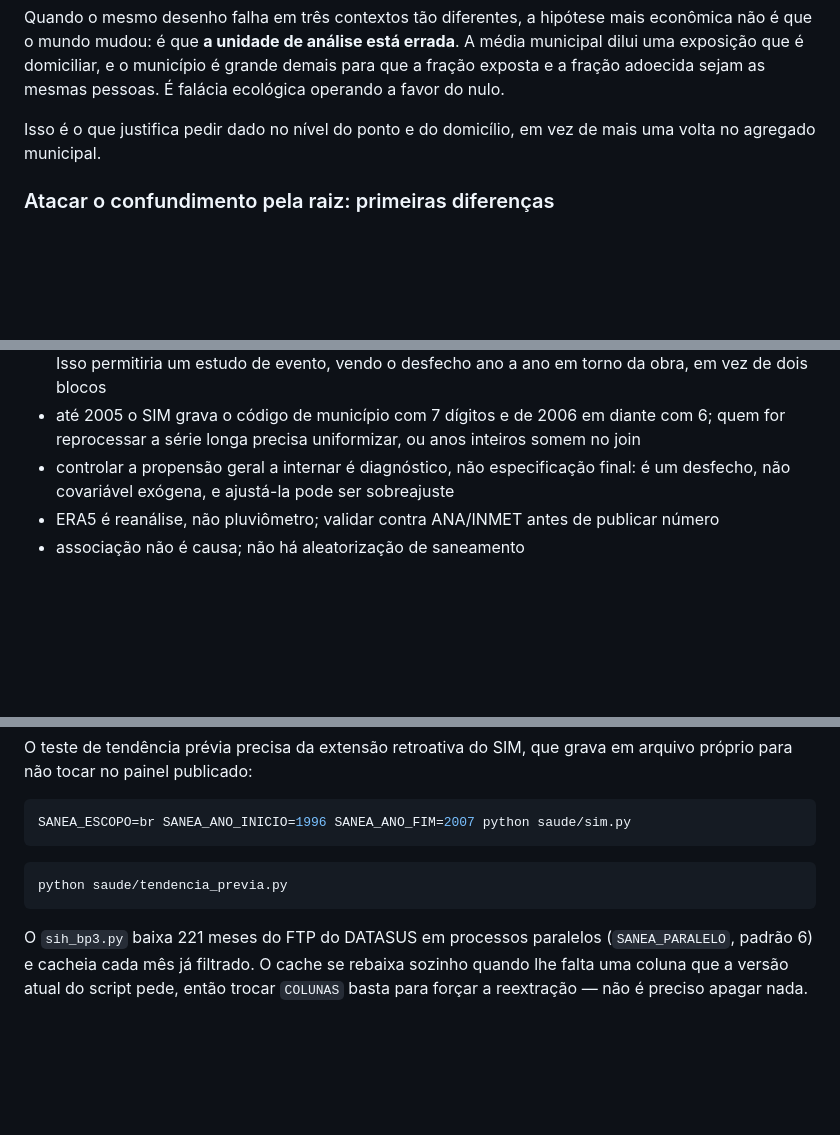
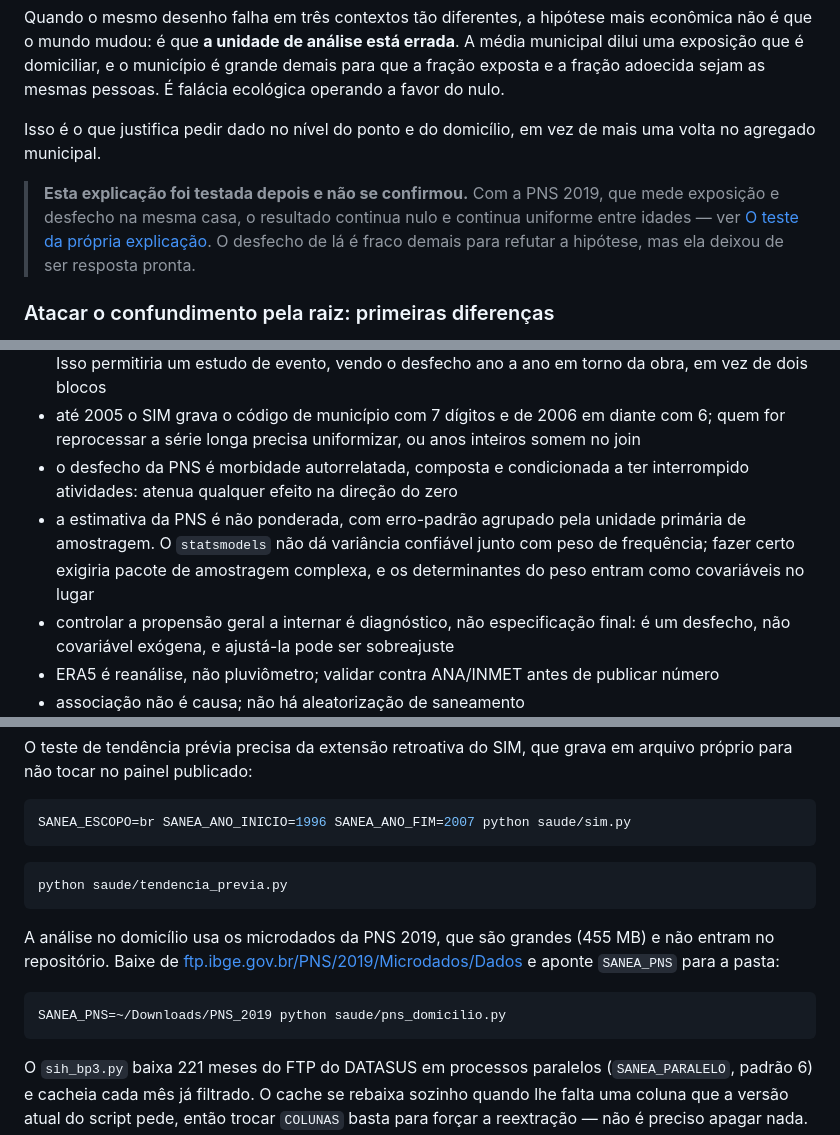
Before and after one commit to giovanirasia/sanea, a Markdown page: README.md, 3 parts joined by grey strips. GitHub-like rendering; blank space fills up the shorter version.

````diff
--- a/README.md
+++ b/README.md
@@ -280,6 +280,12 @@ do nulo.
 Isso é o que justifica pedir dado no nível do ponto e do domicílio, em vez de mais uma
 volta no agregado municipal.
 
+> **Esta explicação foi testada depois e não se confirmou.** Com a PNS 2019, que mede
+> exposição e desfecho na mesma casa, o resultado continua nulo e continua uniforme entre
+> idades — ver [O teste da própria explicação](#o-teste-da-própria-explicação-descer-ao-domicílio).
+> O desfecho de lá é fraco demais para refutar a hipótese, mas ela deixou de ser resposta
+> pronta.
+
 ### Atacar o confundimento pela raiz: primeiras diferenças
 
 Há uma segunda saída, que não exige dado novo. Todos os confundidores que estragaram as
@@ -471,6 +532,12 @@ caminho chuva → contaminação. Isso é hipótese, não resultado.
   obra, em vez de dois blocos
 - até 2005 o SIM grava o código de município com 7 dígitos e de 2006 em diante com 6;
   quem for reprocessar a série longa precisa uniformizar, ou anos inteiros somem no join
+- o desfecho da PNS é morbidade autorrelatada, composta e condicionada a ter interrompido
+  atividades: atenua qualquer efeito na direção do zero
+- a estimativa da PNS é não ponderada, com erro-padrão agrupado pela unidade primária de
+  amostragem. O `statsmodels` não dá variância confiável junto com peso de frequência;
+  fazer certo exigiria pacote de amostragem complexa, e os determinantes do peso entram
+  como covariáveis no lugar
 - controlar a propensão geral a internar é diagnóstico, não especificação final: é um
   desfecho, não covariável exógena, e ajustá-la pode ser sobreajuste
 - ERA5 é reanálise, não pluviômetro; validar contra ANA/INMET antes de publicar número
@@ -569,6 +637,15 @@ SANEA_ESCOPO=br SANEA_ANO_INICIO=1996 SANEA_ANO_FIM=2007 python saude/sim.py
 python saude/tendencia_previa.py
 ```
 
+A análise no domicílio usa os microdados da PNS 2019, que são grandes (455 MB) e não entram
+no repositório. Baixe de
+[ftp.ibge.gov.br/PNS/2019/Microdados/Dados](https://ftp.ibge.gov.br/PNS/2019/Microdados/Dados/)
+e aponte `SANEA_PNS` para a pasta:
+
+```bash
+SANEA_PNS=~/Downloads/PNS_2019 python saude/pns_domicilio.py
+```
+
 O `sih_bp3.py` baixa 221 meses do FTP do DATASUS em processos paralelos (`SANEA_PARALELO`,
 padrão 6) e cacheia cada mês já filtrado. O cache se rebaixa sozinho quando lhe falta uma
 coluna que a versão atual do script pede, então trocar `COLUNAS` basta para forçar a
````
Also changed, not shown: other parts of README.md (+56 -0 lines).
